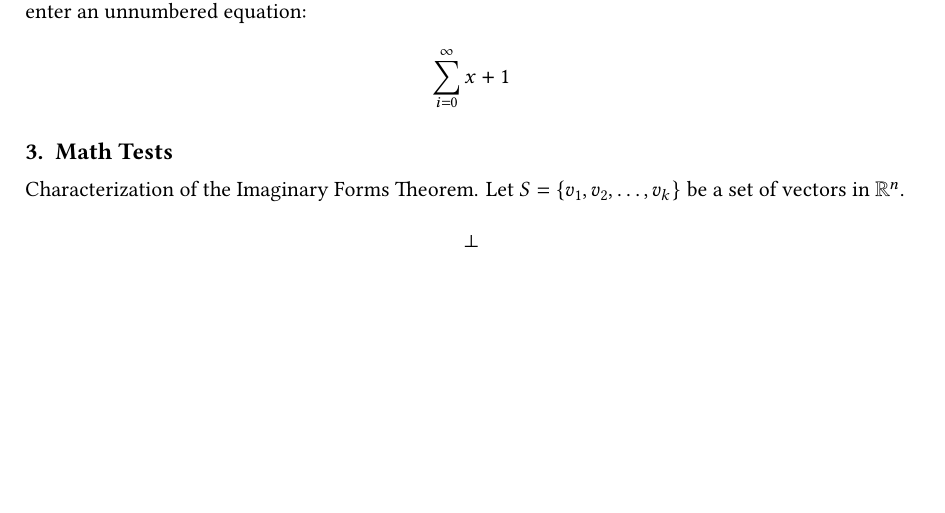
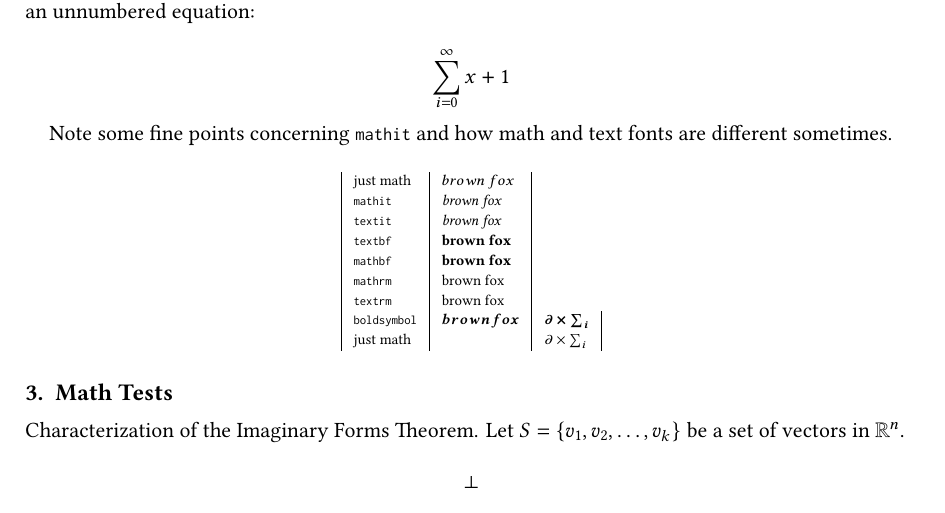
Before and after one commit to anoma/art-template, a LaTeX document (main.tex, which reads test.tex): part of page 2 of 3 before the commit and part of page 2 of 4 after it, cut so that both start at the same text, the shorter picture padded with empty space. Compiled offline with XeLaTeX.

Commit message:
some more testing

```diff
--- a/test.tex
+++ b/test.tex
@@ -35,10 +35,27 @@ Equation~\ref{eq-oneequation}, shown as an inline equation above:
 }\label{eq-oneequation}\end{equation}
 
 Notice how it is formatted somewhat differently in the
-\textbf{displaymath} environment. Now, we'll enter an unnumbered
+\texttt{displaymath} environment. Now, we'll enter an unnumbered
 equation:
 
 \[\sum_{i=0}^{\infty} x + 1\]
+
+Note some fine points concerning \texttt{mathit} and
+how math and text fonts are different sometimes.
+
+\begin{center}
+  \begin{tabular}[c]{|l|l|l|}
+    just math & $brown~fox$ \\
+    \texttt{mathit} & $\mathit{brown~fox}$ \\
+    \texttt{textit} & $\textit{brown~fox}$ \\
+    \texttt{textbf}& \textbf{brown~fox} \\
+    \texttt{mathbf}& $\mathbf{brown~fox}$ \\
+    \texttt{mathrm}& $\mathrm{brown~fox}$ \\
+    \texttt{textrm}& \textrm{brown~fox} \\
+    \texttt{boldsymbol}& $\boldsymbol{brown~fox}$ & $\boldsymbol{\partial\times\sum_i}$\\
+    just math && $\partial\times\sum_i$ \\
+  \end{tabular}
+\end{center}
 
 
 \section{Math Tests}
```
